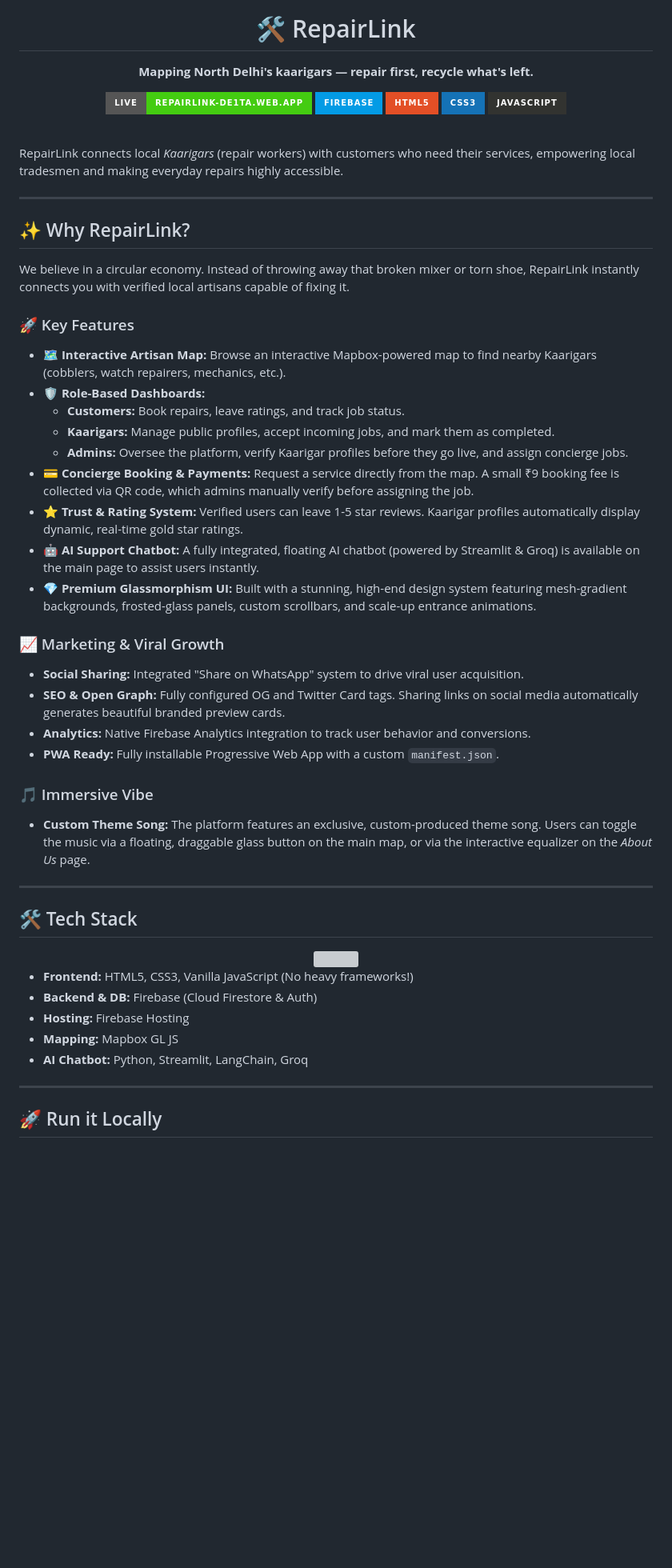
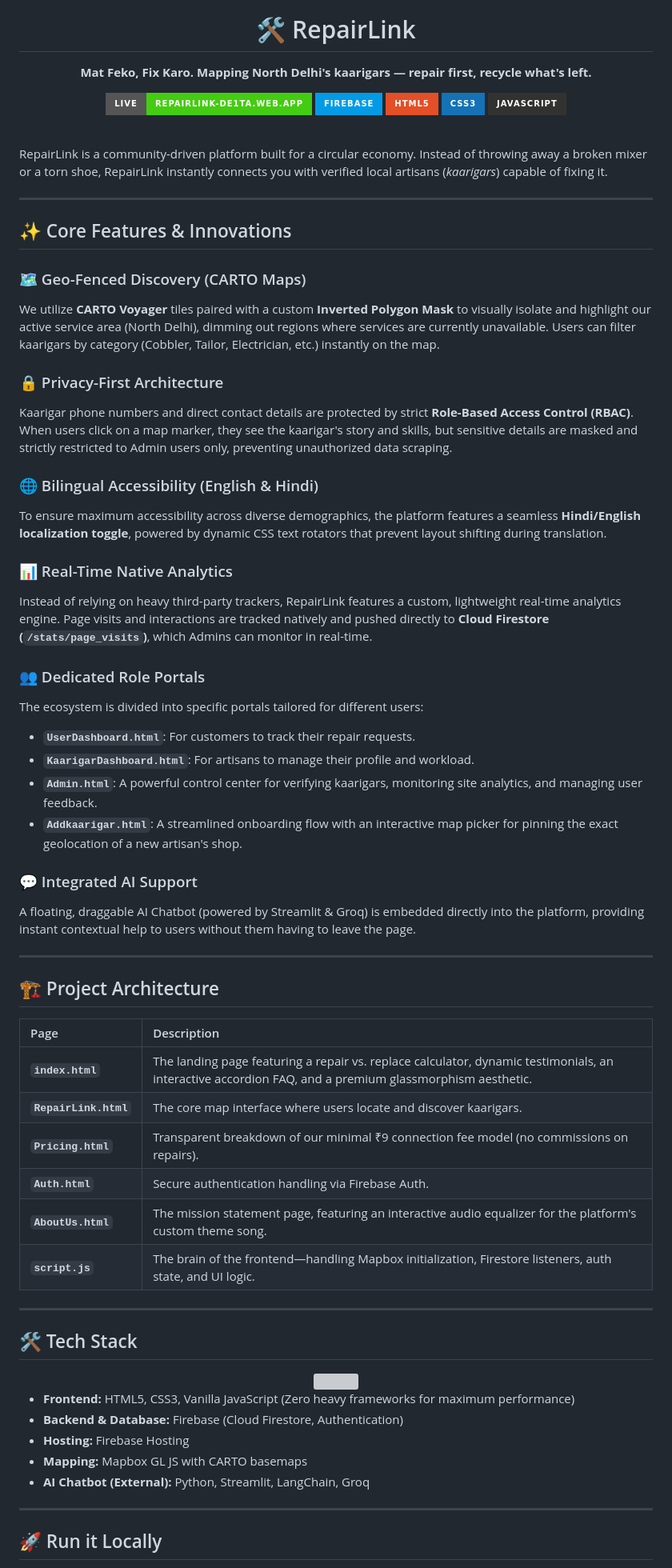
Before and after one commit to Shreya860/RepairLink, a Markdown page: README.md, the part around one of its changes. Shown at 80% size. Drawn GitHub-style; badges without logos; blank space fills up the shorter version; grey boxes are pictures that could not be loaded.

Commit message:
docs: comprehensively update README with new features and modern layout

```diff
--- a/README.md
+++ b/README.md
@@ -2,7 +2,7 @@
   <img src="logo.png" alt="RepairLink Logo" width="120" />
 
   # 🛠️ RepairLink
-  **Mapping North Delhi's kaarigars — repair first, recycle what's left.**
+  **Mat Feko, Fix Karo. Mapping North Delhi's kaarigars — repair first, recycle what's left.**
 
   [![Website Live](https://img.shields.io/badge/Live-repairlink--de1ta.web.app-success?style=for-the-badge&logo=firebase)](https://repairlink-de1ta.web.app)
   [![Firebase](https://img.shields.io/badge/firebase-%23039BE5.svg?style=for-the-badge&logo=firebase)](https://firebase.google.com/)
@@ -13,34 +13,46 @@
 
 <br/>
 
-RepairLink connects local *Kaarigars* (repair workers) with customers who need their services, empowering local tradesmen and making everyday repairs highly accessible.
+RepairLink is a community-driven platform built for a circular economy. Instead of throwing away a broken mixer or a torn shoe, RepairLink instantly connects you with verified local artisans (*kaarigars*) capable of fixing it.
 
 ---
 
-## ✨ Why RepairLink?
+## ✨ Core Features & Innovations
 
-We believe in a circular economy. Instead of throwing away that broken mixer or torn shoe, RepairLink instantly connects you with verified local artisans capable of fixing it.
+### 🗺️ Geo-Fenced Discovery (CARTO Maps)
+We utilize **CARTO Voyager** tiles paired with a custom **Inverted Polygon Mask** to visually isolate and highlight our active service area (North Delhi), dimming out regions where services are currently unavailable. Users can filter kaarigars by category (Cobbler, Tailor, Electrician, etc.) instantly on the map.
 
-### 🚀 Key Features
+### 🔒 Privacy-First Architecture
+Kaarigar phone numbers and direct contact details are protected by strict **Role-Based Access Control (RBAC)**. When users click on a map marker, they see the kaarigar's story and skills, but sensitive details are masked and strictly restricted to Admin users only, preventing unauthorized data scraping.
 
-*   🗺️ **Interactive Artisan Map:** Browse an interactive Mapbox-powered map to find nearby Kaarigars (cobblers, watch repairers, mechanics, etc.).
-*   🛡️ **Role-Based Dashboards:**
-    *   **Customers:** Book repairs, leave ratings, and track job status.
-    *   **Kaarigars:** Manage public profiles, accept incoming jobs, and mark them as completed.
-    *   **Admins:** Oversee the platform, verify Kaarigar profiles before they go live, and assign concierge jobs.
-*   💳 **Concierge Booking & Payments:** Request a service directly from the map. A small ₹9 booking fee is collected via QR code, which admins manually verify before assigning the job.
-*   ⭐ **Trust & Rating System:** Verified users can leave 1-5 star reviews. Kaarigar profiles automatically display dynamic, real-time gold star ratings.
-*   🤖 **AI Support Chatbot:** A fully integrated, floating AI chatbot (powered by Streamlit & Groq) is available on the main page to assist users instantly.
-*   💎 **Premium Glassmorphism UI:** Built with a stunning, high-end design system featuring mesh-gradient backgrounds, frosted-glass panels, custom scrollbars, and scale-up entrance animations.
+### 🌐 Bilingual Accessibility (English & Hindi)
+To ensure maximum accessibility across diverse demographics, the platform features a seamless **Hindi/English localization toggle**, powered by dynamic CSS text rotators that prevent layout shifting during translation.
 
-### 📈 Marketing & Viral Growth
-*   **Social Sharing:** Integrated "Share on WhatsApp" system to drive viral user acquisition.
-*   **SEO & Open Graph:** Fully configured OG and Twitter Card tags. Sharing links on social media automatically generates beautiful branded preview cards.
-*   **Analytics:** Native Firebase Analytics integration to track user behavior and conversions.
-*   **PWA Ready:** Fully installable Progressive Web App with a custom `manifest.json`.
+### 📊 Real-Time Native Analytics
+Instead of relying on heavy third-party trackers, RepairLink features a custom, lightweight real-time analytics engine. Page visits and interactions are tracked natively and pushed directly to **Cloud Firestore (`/stats/page_visits`)**, which Admins can monitor in real-time.
 
-### 🎵 Immersive Vibe
-*   **Custom Theme Song:** The platform features an exclusive, custom-produced theme song. Users can toggle the music via a floating, draggable glass button on the main map, or via the interactive equalizer on the *About Us* page.
+### 👥 Dedicated Role Portals
+The ecosystem is divided into specific portals tailored for different users:
+- **`UserDashboard.html`**: For customers to track their repair requests.
+- **`KaarigarDashboard.html`**: For artisans to manage their profile and workload.
+- **`Admin.html`**: A powerful control center for verifying kaarigars, monitoring site analytics, and managing user feedback.
+- **`Addkaarigar.html`**: A streamlined onboarding flow with an interactive map picker for pinning the exact geolocation of a new artisan's shop.
+
+### 💬 Integrated AI Support
+A floating, draggable AI Chatbot (powered by Streamlit & Groq) is embedded directly into the platform, providing instant contextual help to users without them having to leave the page.
+
+---
+
+## 🏗️ Project Architecture
+
+| Page | Description |
+| :--- | :--- |
+| **`index.html`** | The landing page featuring a repair vs. replace calculator, dynamic testimonials, an interactive accordion FAQ, and a premium glassmorphism aesthetic. |
+| **`RepairLink.html`** | The core map interface where users locate and discover kaarigars. |
+| **`Pricing.html`** | Transparent breakdown of our minimal ₹9 connection fee model (no commissions on repairs). |
+| **`Auth.html`** | Secure authentication handling via Firebase Auth. |
+| **`AboutUs.html`** | The mission statement page, featuring an interactive audio equalizer for the platform's custom theme song. |
+| **`script.js`** | The brain of the frontend—handling Mapbox initialization, Firestore listeners, auth state, and UI logic. |
 
 ---
 
@@ -50,11 +62,11 @@ We believe in a circular economy. Instead of throwing away that broken mixer or
   <img src="https://skillicons.dev/icons?i=html,css,js,firebase,python" />
 </div>
 
-*   **Frontend:** HTML5, CSS3, Vanilla JavaScript (No heavy frameworks!)
-*   **Backend & DB:** Firebase (Cloud Firestore & Auth)
+*   **Frontend:** HTML5, CSS3, Vanilla JavaScript (Zero heavy frameworks for maximum performance)
+*   **Backend & Database:** Firebase (Cloud Firestore, Authentication)
 *   **Hosting:** Firebase Hosting
-*   **Mapping:** Mapbox GL JS
-*   **AI Chatbot:** Python, Streamlit, LangChain, Groq
+*   **Mapping:** Mapbox GL JS with CARTO basemaps
+*   **AI Chatbot (External):** Python, Streamlit, LangChain, Groq
 
 ---
 
```
Also changed, not shown: other parts of README.md (+3 -4 lines).
